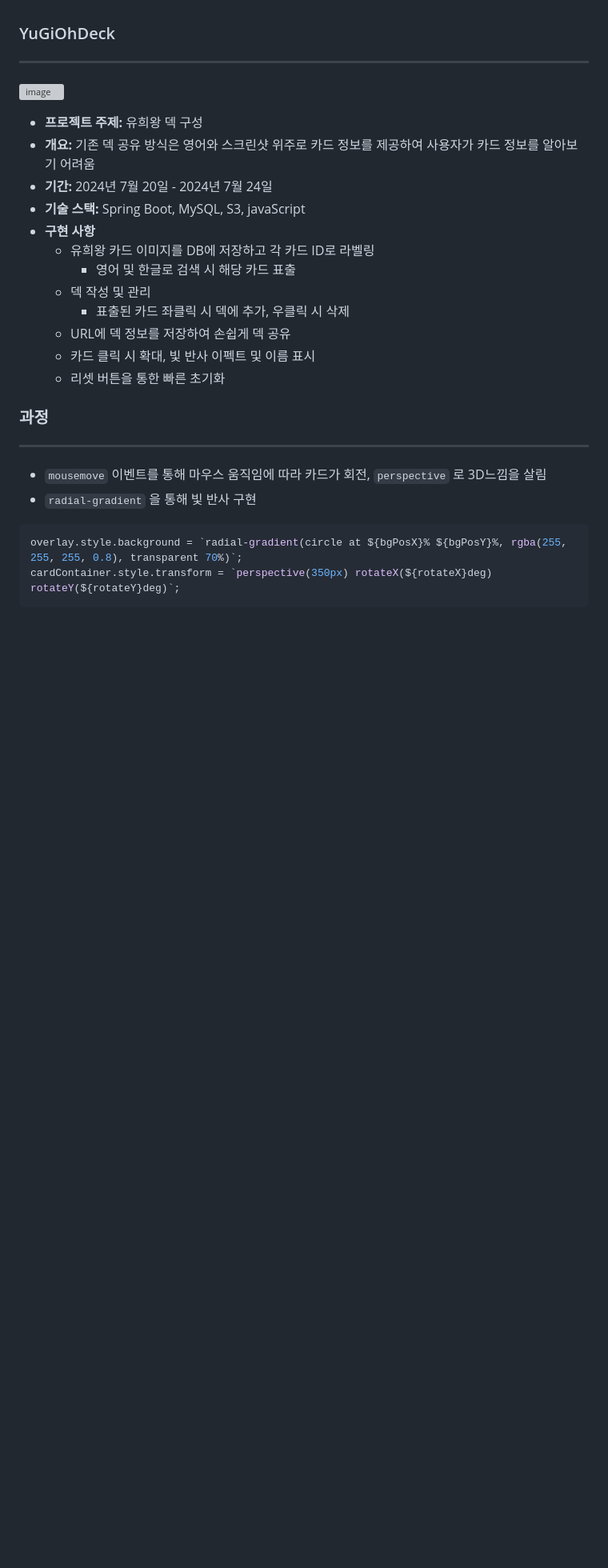
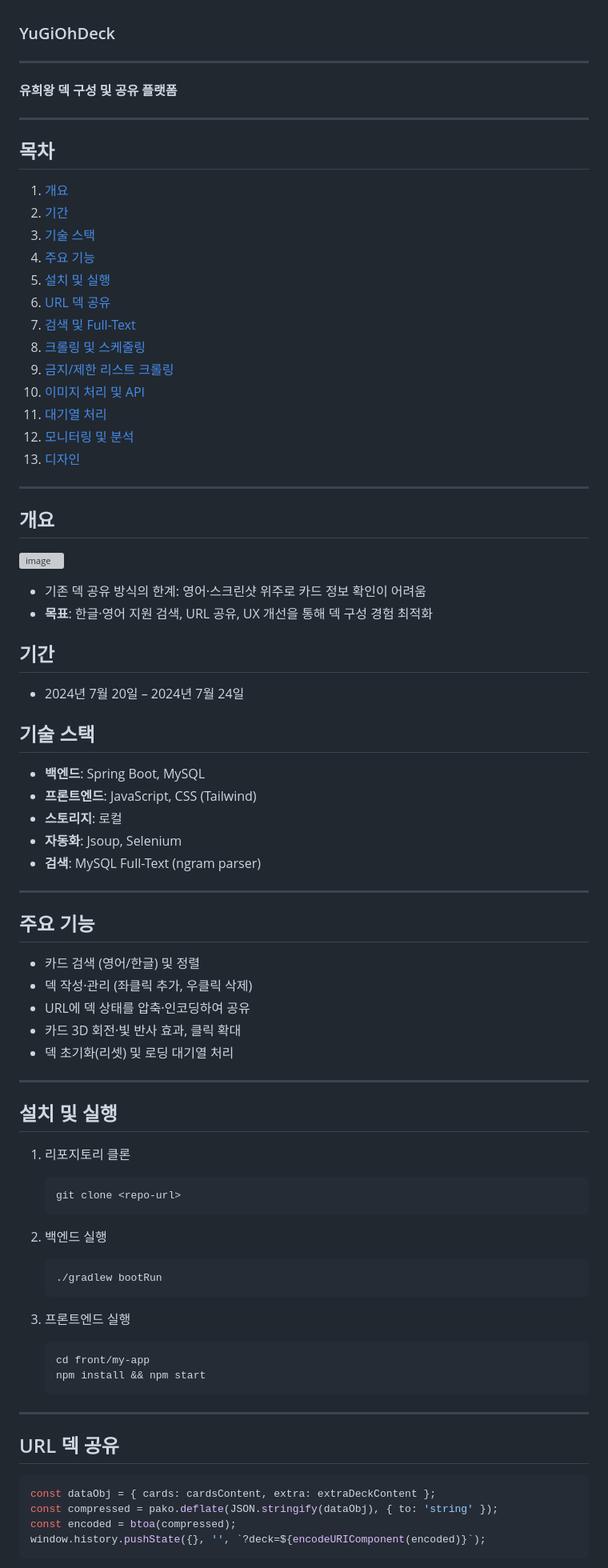
Before and after one commit to asbazq/YuGiOhDeck, a Markdown page: README.md, the part around the change printed below. Shown: that part at 80% size. Rendered like a GitHub page; blank space fills up the shorter version; grey boxes are pictures that could not be loaded.

````diff
--- a/README.md
+++ b/README.md
@@ -2,31 +2,86 @@
 
 ---
 
-![image](https://github.com/user-attachments/assets/ba7d31e0-cf7e-48d4-a630-731af539ca94)
-
-
-- **프로젝트 주제:** 유희왕 덱 구성
-- **개요:** 기존 덱 공유 방식은 영어와 스크린샷 위주로 카드 정보를 제공하여 사용자가 카드 정보를 알아보기 어려움
-- **기간:** 2024년 7월 20일 - 2024년 7월 24일
-- **기술 스택:** Spring Boot, MySQL, S3, javaScript
-- **구현 사항**
-    - 유희왕 카드 이미지를 DB에 저장하고 각 카드 ID로 라벨링
-        - 영어 및 한글로 검색 시 해당 카드 표출
-    - 덱 작성 및 관리
-        - 표출된 카드 좌클릭 시 덱에 추가, 우클릭 시 삭제
-    - URL에 덱 정보를 저장하여 손쉽게 덱 공유
-    - 카드 클릭 시 확대, 빛 반사 이펙트 및 이름 표시
-    - 리셋 버튼을 통한 빠른 초기화
-
-### 과정
+**유희왕 덱 구성 및 공유 플랫폼**
 
 ---
 
-- `mousemove` 이벤트를 통해 마우스 움직임에 따라 카드가 회전, `perspective` 로 3D느낌을 살림
-- `radial-gradient` 을 통해 빛 반사 구현
+## 목차
 
-```jsx
-overlay.style.background = `radial-gradient(circle at ${bgPosX}% ${bgPosY}%, rgba(255, 255, 255, 0.8), transparent 70%)`;
-cardContainer.style.transform = `perspective(350px) rotateX(${rotateX}deg) rotateY(${rotateY}deg)`;
+1. [개요](#개요)
+2. [기간](#기간)
+3. [기술 스택](#기술-스택)
+4. [주요 기능](#주요-기능)
+5. [설치 및 실행](#설치-및-실행)
+6. [URL 덱 공유](#url-덱-공유)
+7. [검색 및 Full-Text](#검색-및-full-text)
+8. [크롤링 및 스케줄링](#크롤링-및-스케줄링)
+9. [금지/제한 리스트 크롤링](#금지제한-리스트-크롤링)
+10. [이미지 처리 및 API](#이미지-처리-및-api)
+11. [대기열 처리](#대기열-처리)
+12. [모니터링 및 분석](#모니터링-및-분석)
+13. [디자인](#디자인)
+
+---
+
+## 개요
+
+![image](https://github.com/user-attachments/assets/0576c27d-67bb-4c86-b619-5dc7dd1d9979)
+
+* 기존 덱 공유 방식의 한계: 영어·스크린샷 위주로 카드 정보 확인이 어려움
+* **목표**: 한글·영어 지원 검색, URL 공유, UX 개선을 통해 덱 구성 경험 최적화
+
+## 기간
+
+* 2024년 7월 20일 – 2024년 7월 24일
+
+## 기술 스택
+
+* **백엔드**: Spring Boot, MySQL
+* **프론트엔드**: JavaScript, CSS (Tailwind)
+* **스토리지**: 로컬
+* **자동화**: Jsoup, Selenium
+* **검색**: MySQL Full-Text (ngram parser)
+
+---
+
+## 주요 기능
+
+* 카드 검색 (영어/한글) 및 정렬
+* 덱 작성·관리 (좌클릭 추가, 우클릭 삭제)
+* URL에 덱 상태를 압축·인코딩하여 공유
+* 카드 3D 회전·빛 반사 효과, 클릭 확대
+* 덱 초기화(리셋) 및 로딩 대기열 처리
+
+---
+
+## 설치 및 실행
+
+1. 리포지토리 클론
+
+   ```bash
+   git clone <repo-url>
+   ```
+2. 백엔드 실행
+
+   ```bash
+   ./gradlew bootRun
+   ```
+3. 프론트엔드 실행
+
+   ```bash
+   cd front/my-app
+   npm install && npm start
+   ```
+
+---
+
+## URL 덱 공유
+
+```js
+const dataObj = { cards: cardsContent, extra: extraDeckContent };
+const compressed = pako.deflate(JSON.stringify(dataObj), { to: 'string' });
+const encoded = btoa(compressed);
+window.history.pushState({}, '', `?deck=${encodeURIComponent(encoded)}`);
 ```
 
````
Also changed, not shown: other parts of README.md (+150 -135 lines).
